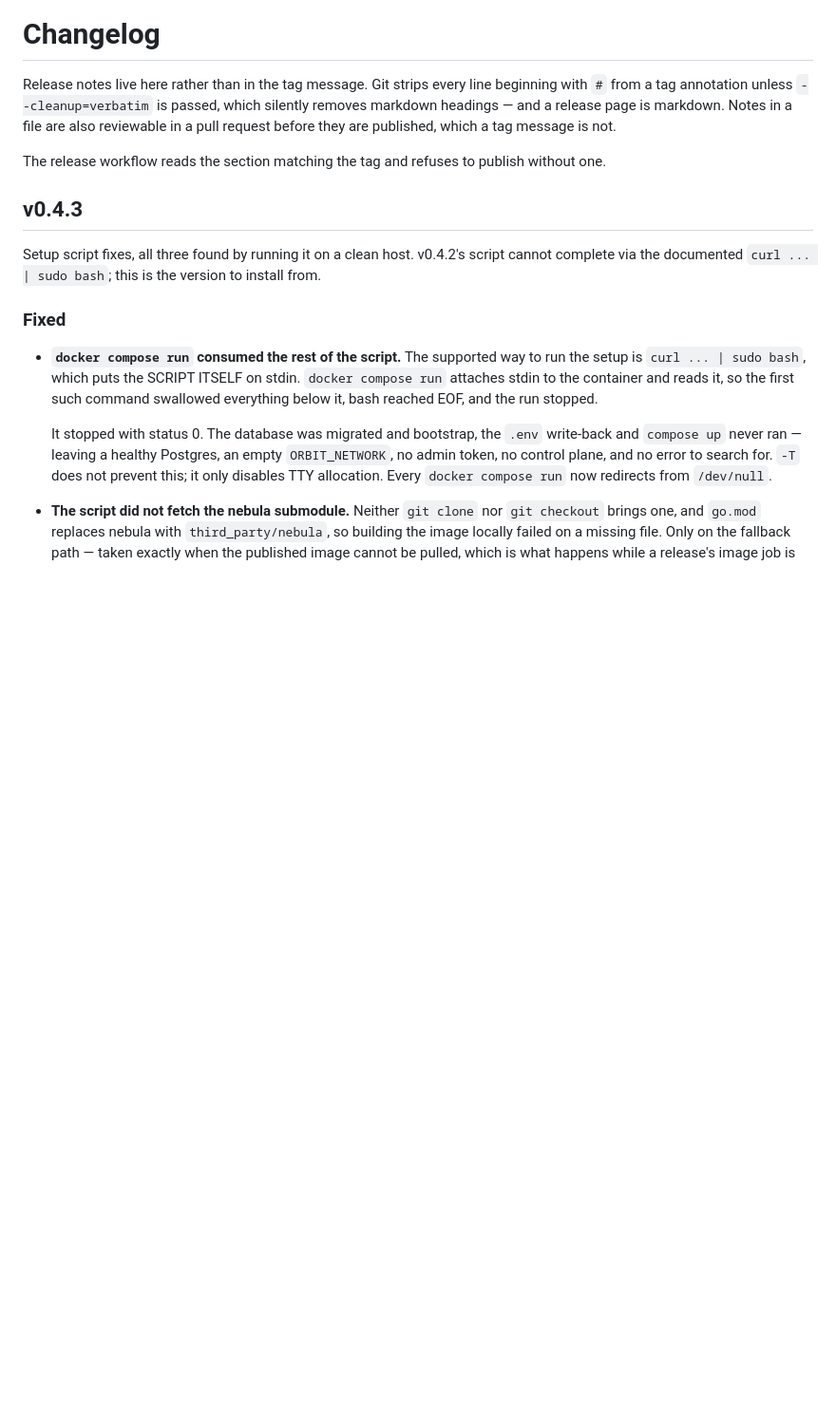
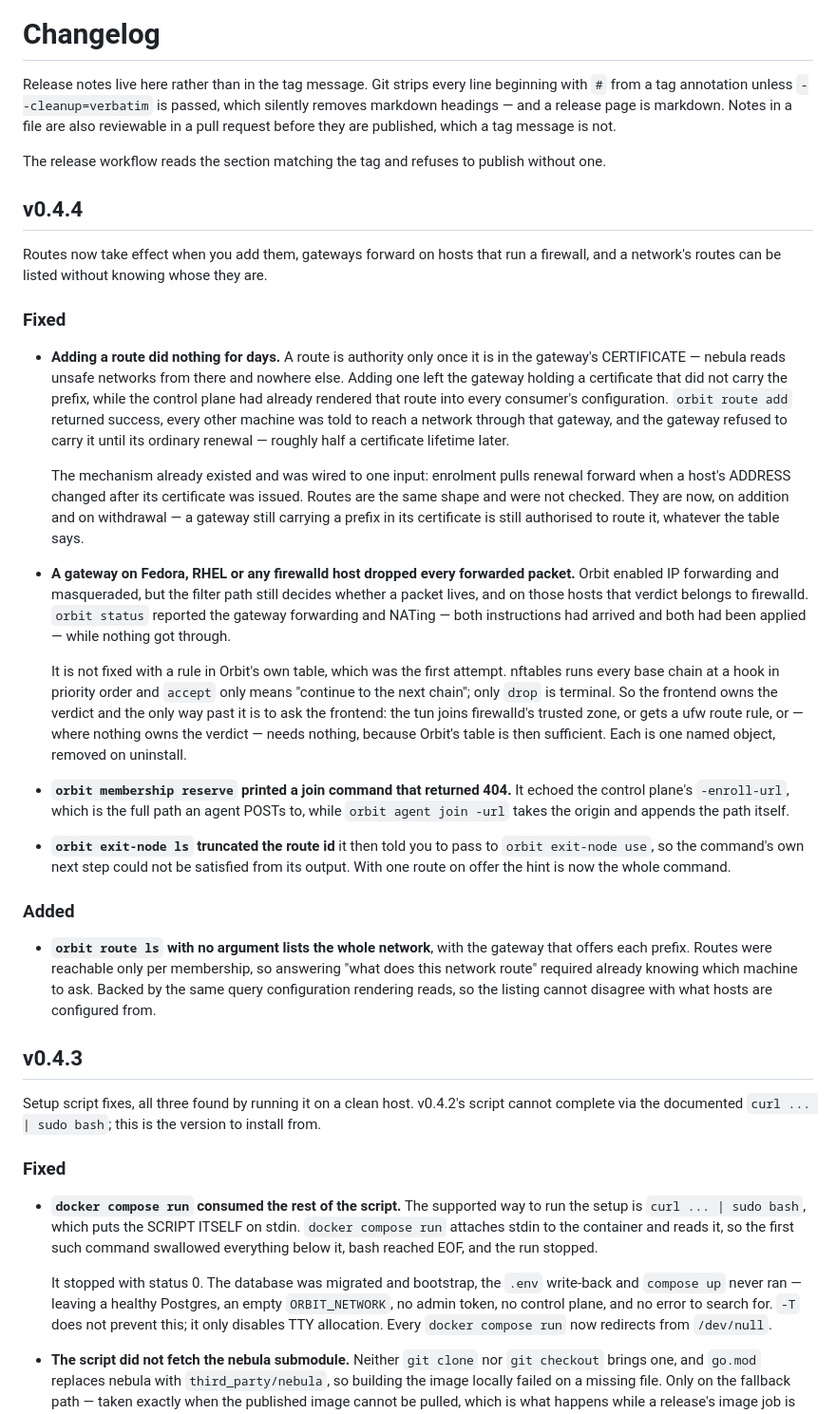
Before and after one commit to griffithind/orbit, a Markdown page: CHANGELOG.md, the part around the change. Shown at 95% size. GitHub-like rendering; blank space fills up the shorter version.

Commit message:
v0.4.4 changelog

```diff
--- a/CHANGELOG.md
+++ b/CHANGELOG.md
@@ -8,6 +8,60 @@ a tag message is not.
 
 The release workflow reads the section matching the tag and refuses to publish
 without one.
+
+## v0.4.4
+
+Routes now take effect when you add them, gateways forward on hosts that run a
+firewall, and a network's routes can be listed without knowing whose they are.
+
+### Fixed
+
+- **Adding a route did nothing for days.** A route is authority only once it is
+  in the gateway's CERTIFICATE — nebula reads unsafe networks from there and
+  nowhere else. Adding one left the gateway holding a certificate that did not
+  carry the prefix, while the control plane had already rendered that route into
+  every consumer's configuration. `orbit route add` returned success, every
+  other machine was told to reach a network through that gateway, and the
+  gateway refused to carry it until its ordinary renewal — roughly half a
+  certificate lifetime later.
+
+  The mechanism already existed and was wired to one input: enrolment pulls
+  renewal forward when a host's ADDRESS changed after its certificate was
+  issued. Routes are the same shape and were not checked. They are now, on
+  addition and on withdrawal — a gateway still carrying a prefix in its
+  certificate is still authorised to route it, whatever the table says.
+
+- **A gateway on Fedora, RHEL or any firewalld host dropped every forwarded
+  packet.** Orbit enabled IP forwarding and masqueraded, but the filter path
+  still decides whether a packet lives, and on those hosts that verdict belongs
+  to firewalld. `orbit status` reported the gateway forwarding and NATing —
+  both instructions had arrived and both had been applied — while nothing got
+  through.
+
+  It is not fixed with a rule in Orbit's own table, which was the first attempt.
+  nftables runs every base chain at a hook in priority order and `accept` only
+  means "continue to the next chain"; only `drop` is terminal. So the frontend
+  owns the verdict and the only way past it is to ask the frontend: the tun
+  joins firewalld's trusted zone, or gets a ufw route rule, or — where nothing
+  owns the verdict — needs nothing, because Orbit's table is then sufficient.
+  Each is one named object, removed on uninstall.
+
+- **`orbit membership reserve` printed a join command that returned 404.** It
+  echoed the control plane's `-enroll-url`, which is the full path an agent
+  POSTs to, while `orbit agent join -url` takes the origin and appends the path
+  itself.
+
+- **`orbit exit-node ls` truncated the route id** it then told you to pass to
+  `orbit exit-node use`, so the command's own next step could not be satisfied
+  from its output. With one route on offer the hint is now the whole command.
+
+### Added
+
+- **`orbit route ls` with no argument lists the whole network**, with the
+  gateway that offers each prefix. Routes were reachable only per membership, so
+  answering "what does this network route" required already knowing which
+  machine to ask. Backed by the same query configuration rendering reads, so the
+  listing cannot disagree with what hosts are configured from.
 
 ## v0.4.3
 
```
